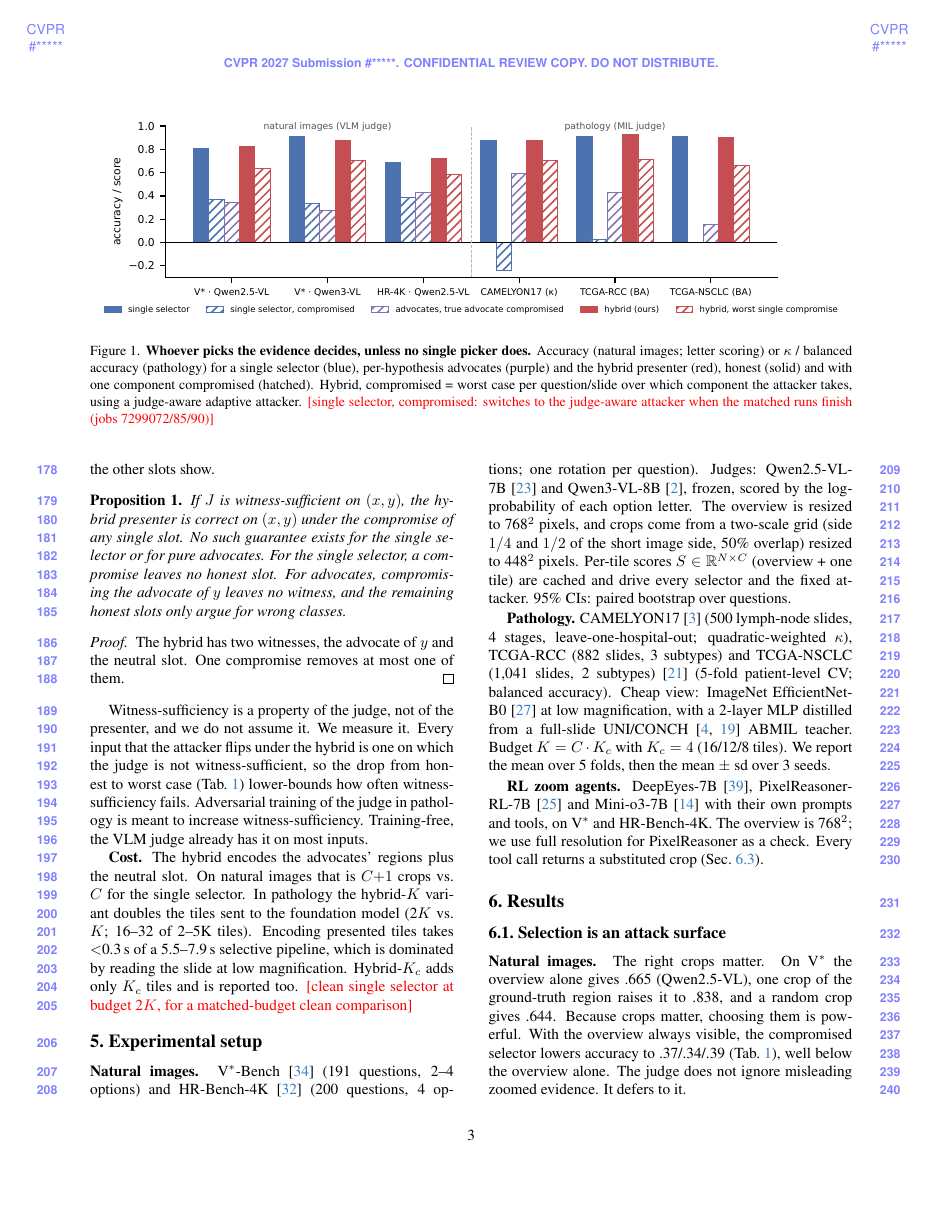
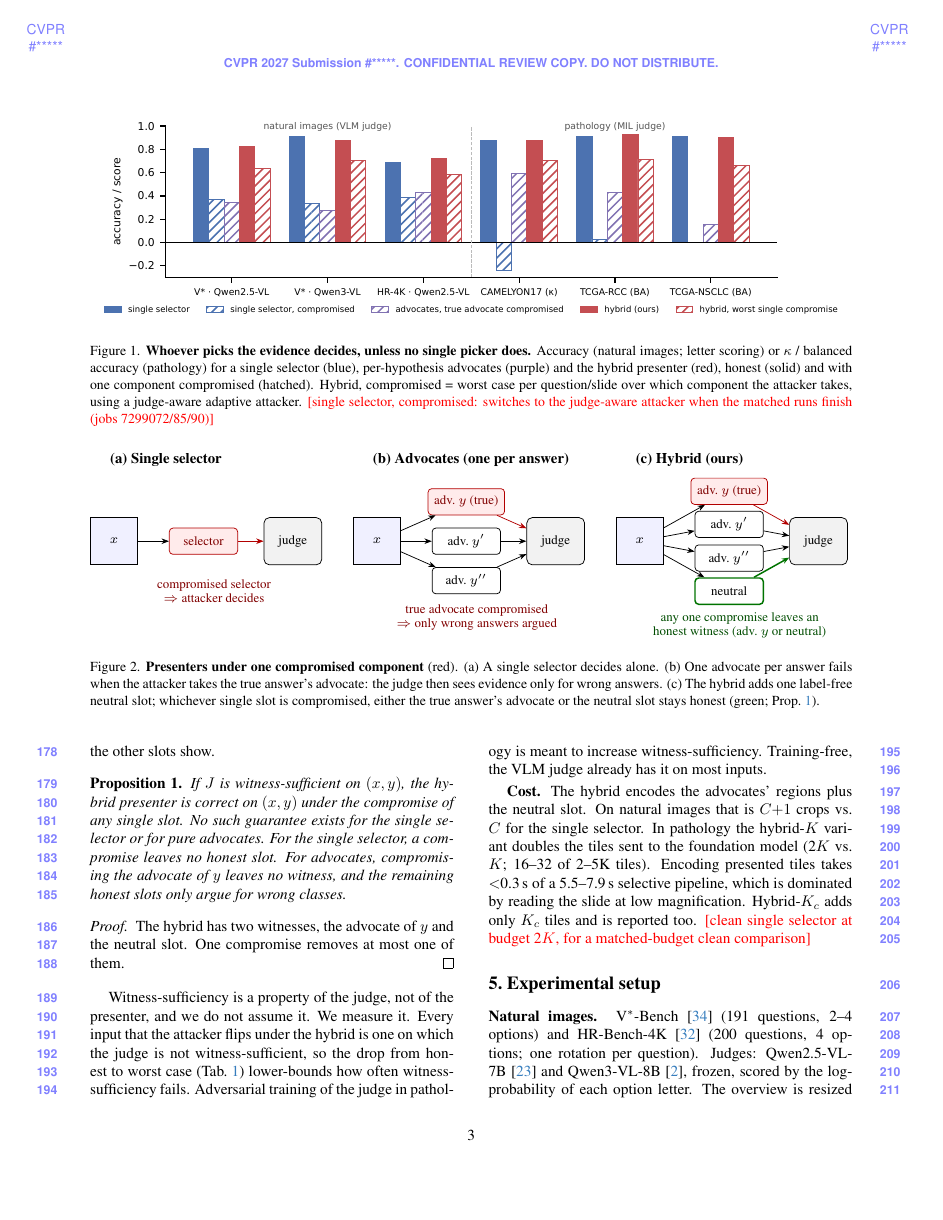
Before and after one commit to CiroZhang/advocate-wsi, a LaTeX paper (paper/cvpr/main.tex, which reads paper/cvpr/fig_presenters.tex): page 3 of 6. Compiled offline with pdfLaTeX.

Commit message:
CVPR draft: method figure (presenters under one compromise)

```diff
--- /dev/null
+++ b/paper/cvpr/fig_presenters.tex
@@ -0,0 +1,43 @@
+% Method figure: three presenters, each with one compromised slot (red). \input from main.tex inside a figure* (needs tikz).
+\begin{tikzpicture}[font=\scriptsize, >={Stealth[length=4pt]},
+  slot/.style={draw, rounded corners=2pt, minimum width=13mm, minimum height=5mm, align=center, fill=white},
+  bad/.style={slot, draw=red!70!black, fill=red!8, text=red!50!black},
+  wit/.style={slot, draw=green!45!black, line width=.8pt},
+  judge/.style={draw, rounded corners=3pt, minimum width=11mm, minimum height=9mm, align=center, fill=gray!10},
+  img/.style={draw, minimum width=9mm, minimum height=9mm, fill=blue!6},
+  ttl/.style={font=\footnotesize\bfseries, anchor=west}]
+% ---------- (a) single selector ----------
+\begin{scope}
+  \node[ttl] at (-0.2, 1.55) {(a) Single selector};
+  \node[img] (xa) at (0, 0) {$x$};
+  \node[bad] (sa) at (1.7, 0) {selector};
+  \node[judge] (ja) at (3.4, 0) {judge};
+  \draw[->] (xa) -- (sa); \draw[->, red!70!black] (sa) -- (ja);
+  \node[align=center, text=red!50!black] at (1.9, -0.95) {compromised selector\\$\Rightarrow$ attacker decides};
+\end{scope}
+% ---------- (b) advocates ----------
+\begin{scope}[xshift=5.0cm]
+  \node[ttl] at (-0.2, 1.55) {(b) Advocates (one per answer)};
+  \node[img] (xb) at (0, 0) {$x$};
+  \node[bad] (b1) at (1.7, 0.75) {adv.\ $y$ (true)};
+  \node[slot] (b2) at (1.7, 0) {adv.\ $y'$};
+  \node[slot] (b3) at (1.7, -0.75) {adv.\ $y''$};
+  \node[judge] (jb) at (3.4, 0) {judge};
+  \foreach \s in {b1,b2,b3} \draw[->] (xb) -- (\s);
+  \draw[->, red!70!black] (b1) -- (jb); \draw[->] (b2) -- (jb); \draw[->] (b3) -- (jb);
+  \node[align=center, text=red!50!black] at (1.9, -1.45) {true advocate compromised\\$\Rightarrow$ only wrong answers argued};
+\end{scope}
+% ---------- (c) hybrid ----------
+\begin{scope}[xshift=10.0cm]
+  \node[ttl] at (-0.2, 1.55) {(c) Hybrid (ours)};
+  \node[img] (xc) at (0, 0) {$x$};
+  \node[bad] (c1) at (1.7, 0.95) {adv.\ $y$ (true)};
+  \node[slot] (c2) at (1.7, 0.32) {adv.\ $y'$};
+  \node[slot] (c3) at (1.7, -0.32) {adv.\ $y''$};
+  \node[wit] (c4) at (1.7, -0.95) {neutral};
+  \node[judge] (jc) at (3.4, 0) {judge};
+  \foreach \s in {c1,c2,c3,c4} \draw[->] (xc) -- (\s);
+  \draw[->, red!70!black] (c1) -- (jc); \draw[->] (c2) -- (jc); \draw[->] (c3) -- (jc); \draw[->, green!45!black, line width=.8pt] (c4) -- (jc);
+  \node[align=center, text=green!30!black] at (1.9, -1.6) {any one compromise leaves an\\honest witness (adv.\ $y$ or neutral)};
+\end{scope}
+\end{tikzpicture}
--- a/paper/cvpr/main.tex
+++ b/paper/cvpr/main.tex
@@ -4,7 +4,8 @@
 \documentclass[10pt,twocolumn,letterpaper]{article}
 \usepackage[review]{cvpr}
 \usepackage{graphicx,booktabs,amsmath,amssymb,amsthm,multirow,xcolor}
-\usepackage{caption}
+\usepackage{caption,tikz}
+\usetikzlibrary{arrows.meta}
 \definecolor{cvprblue}{rgb}{0.21,0.49,0.74}
 \usepackage[pagebackref,breaklinks,colorlinks,allcolors=cvprblue]{hyperref}
 \newcommand{\pend}[1]{{\color{red}[#1]}}
@@ -53,6 +54,11 @@ We study what happens when that component is not trustworthy, because it is bugg
 \textbf{Adversarial robustness.} Attacks on MIL perturb tile pixels or features~\cite{foote2021now,mil_adv2022}. Attacks on multimodal agents perturb images or inject instructions~\cite{wu2024agentattack,crossinject2025}. Our attacker does neither; it chooses which authentic regions to show.
 
 \textbf{Debate and prover--verifier games.} Debate~\cite{irving2018debate,khan2024debate,kenton2024scalable}, prover--verifier games~\cite{anil2021pvg,kirchner2024pvg} and Merlin--Arthur classifiers~\cite{waldchen2024merlin} let untrusted provers present evidence to a weaker verifier. Merlin--Arthur in particular pairs a cooperative and an adversarial feature selector. Our advocates follow this idea. Our finding that they fail when the true side's prover is compromised, and our neutral-slot fix, apply to that setting as well.
+
+\begin{figure*}[t]\centering
+\resizebox{\textwidth}{!}{\input{fig_presenters.tex}}
+\caption{\textbf{Presenters under one compromised component} (red). (a) A single selector decides alone. (b) One advocate per answer fails when the attacker takes the true answer's advocate: the judge then sees evidence only for wrong answers. (c) The hybrid adds one label-free neutral slot; whichever single slot is compromised, either the true answer's advocate or the neutral slot stays honest (green; Prop.~\ref{prop:cover}).}\label{fig:method}
+\end{figure*}
 
 %=====================================================================
 \section{Threat model}\label{sec:threat}
```
Also changed, not shown: paper/cvpr/main.tex (2 more changed lines).
